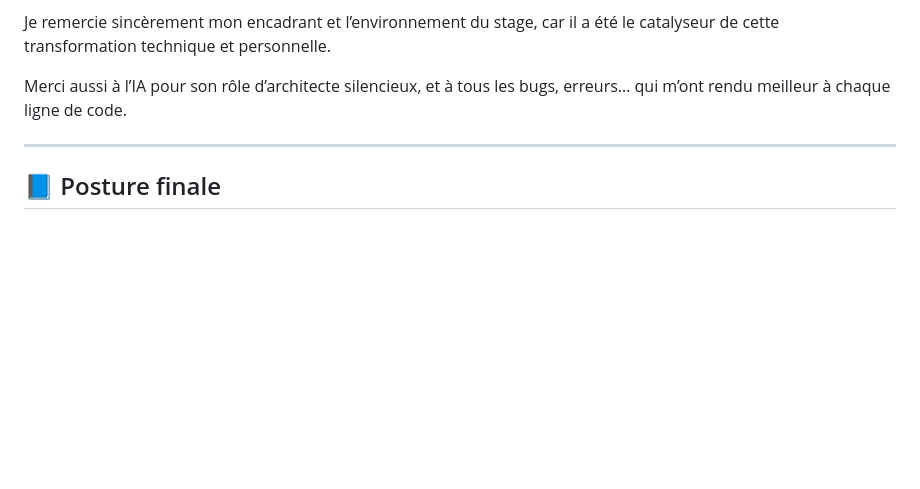
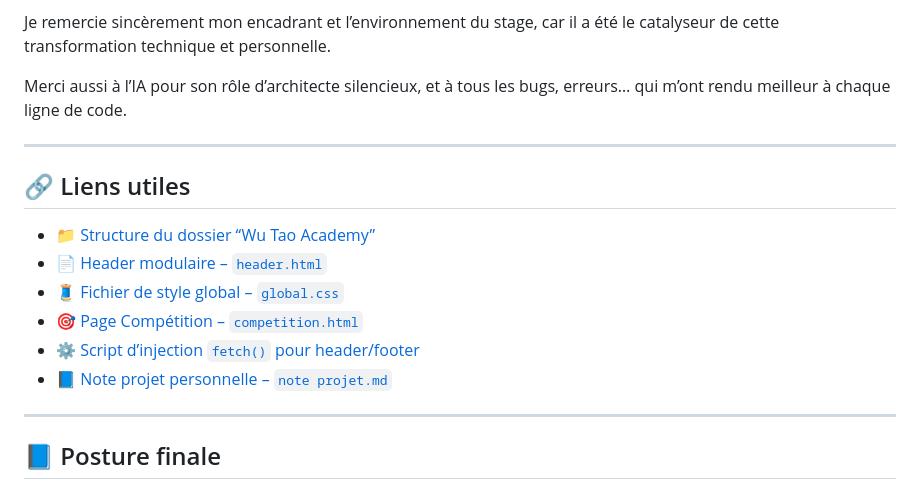
Before and after one commit to morchid65/projet-refonte-site, a Markdown page: README.md, the part around the change. Drawn GitHub-style; blank space fills up the shorter version.

```diff
--- a/README.md
+++ b/README.md
@@ -156,6 +156,17 @@ Merci aussi à l’IA pour son rôle d’architecte silencieux, et à tous les b
 
 ---
 
+## 🔗 Liens utiles
+
+- 📁 [Structure du dossier “Wu Tao Academy”](./WuTaoAcademy/)
+- 📄 [Header modulaire – `header.html`](./header.html)
+- 🧵 [Fichier de style global – `global.css`](./css/global.css)
+- 🎯 [Page Compétition – `competition.html`](./competition.html)
+- ⚙️ [Script d’injection `fetch()` pour header/footer](#🪨-renaissance-structurelle--nouveau-dossier)
+- 📘 [Note projet personnelle – `note projet.md`](./note%20projet.md)
+
+---
+
 ## 📘 Posture finale
 
 Ce projet n’est pas qu’un site.
```
